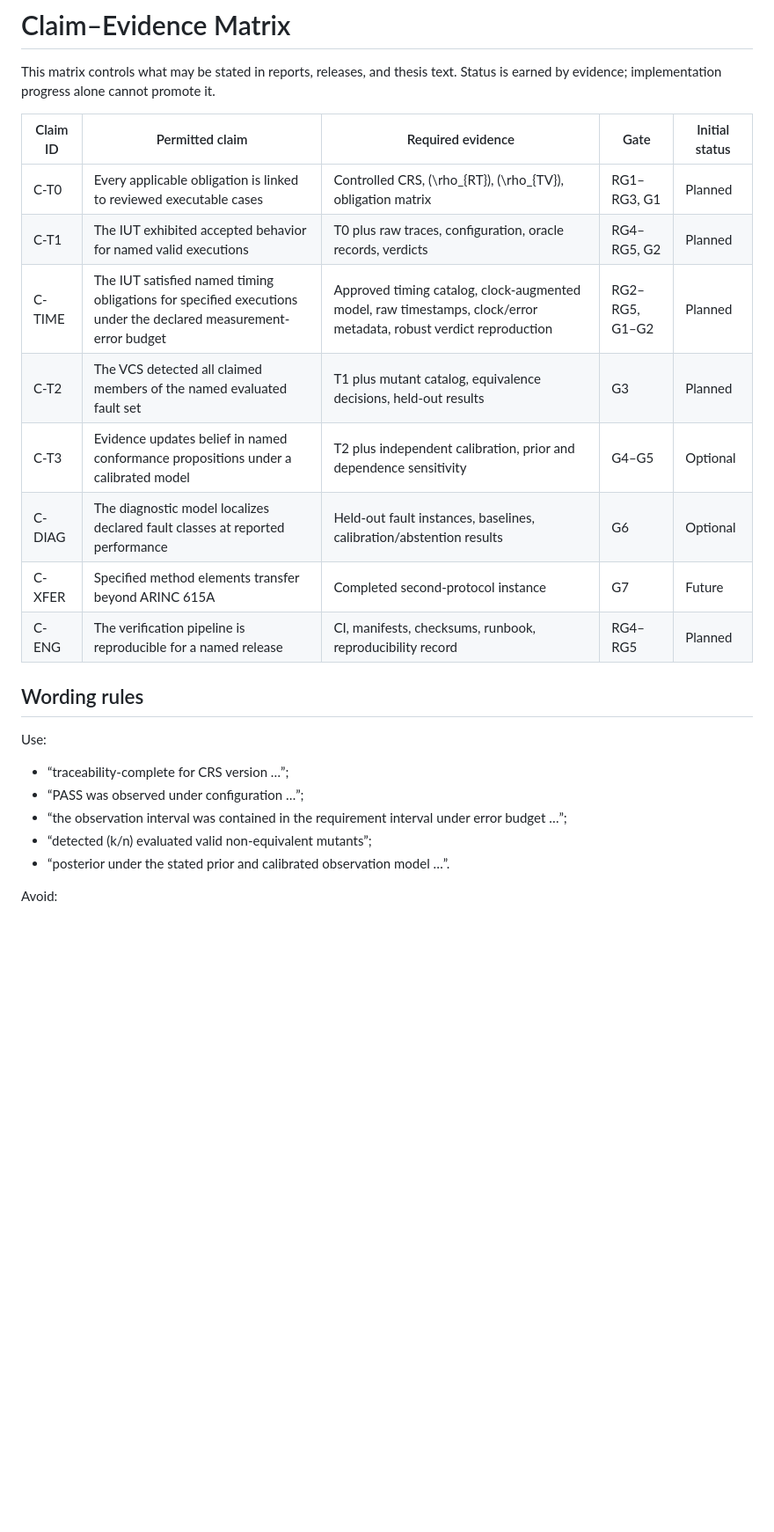
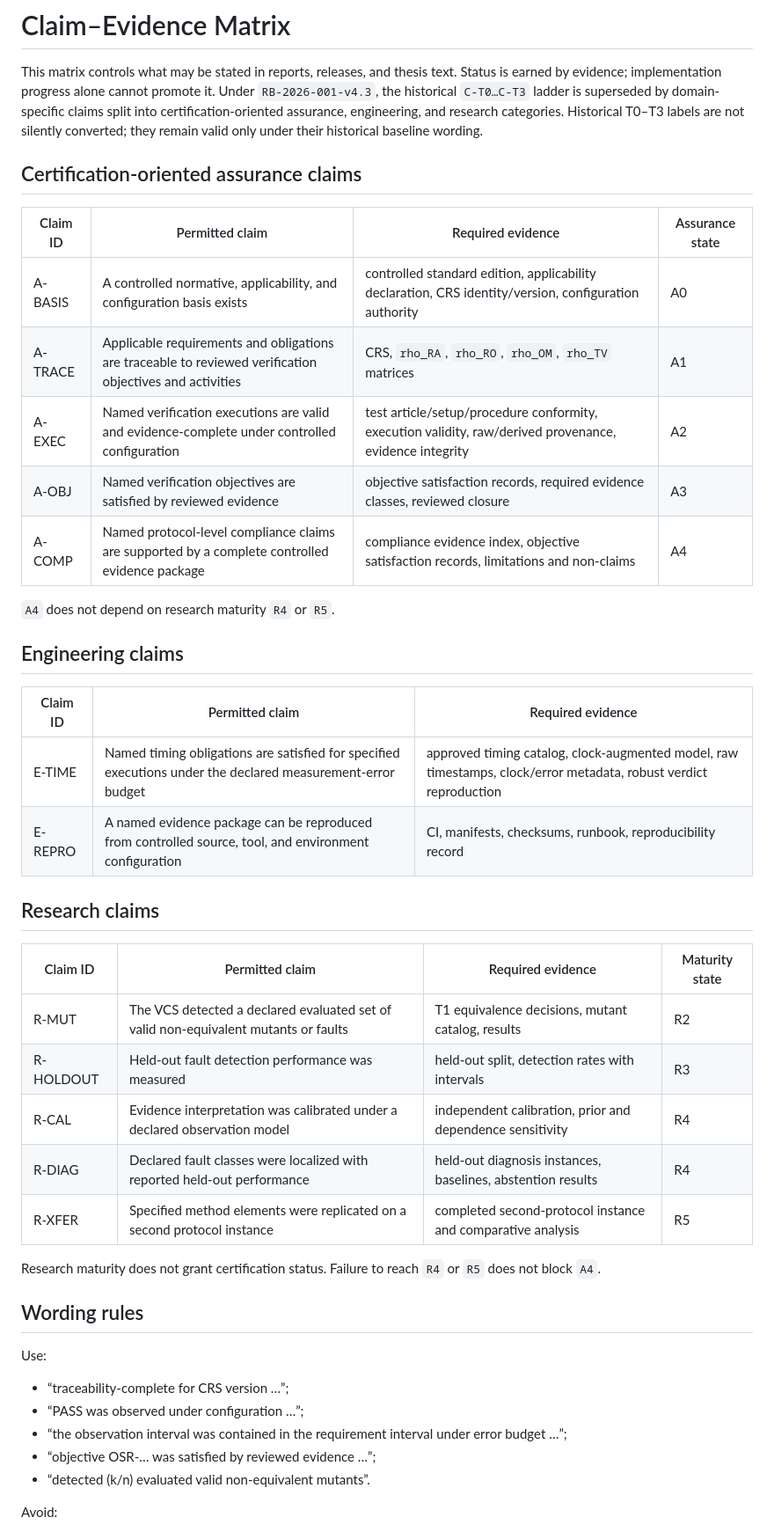
Before and after one commit to ZhangChi0727/arinc-615a-conformance, a Markdown page: docs/research/CLAIM_EVIDENCE_MATRIX.md, the part around one of its changes. Shown at 88% size. Drawn GitHub-style; blank space fills up the shorter version.

Commit message:
docs: restructure traceability and evidence hierarchy

```diff
--- a/docs/research/CLAIM_EVIDENCE_MATRIX.md
+++ b/docs/research/CLAIM_EVIDENCE_MATRIX.md
@@ -2,17 +2,42 @@
 
 This matrix controls what may be stated in reports, releases, and thesis text.
 Status is earned by evidence; implementation progress alone cannot promote it.
+Under `RB-2026-001-v4.3`, the historical `C-T0…C-T3` ladder is superseded by
+domain-specific claims split into certification-oriented assurance,
+engineering, and research categories. Historical T0–T3 labels are not silently
+converted; they remain valid only under their historical baseline wording.
 
-| Claim ID | Permitted claim | Required evidence | Gate | Initial status |
-|---|---|---|---|---|
-| C-T0 | Every applicable obligation is linked to reviewed executable cases | Controlled CRS, \(\rho_{RT}\), \(\rho_{TV}\), obligation matrix | RG1–RG3, G1 | Planned |
-| C-T1 | The IUT exhibited accepted behavior for named valid executions | T0 plus raw traces, configuration, oracle records, verdicts | RG4–RG5, G2 | Planned |
-| C-TIME | The IUT satisfied named timing obligations for specified executions under the declared measurement-error budget | Approved timing catalog, clock-augmented model, raw timestamps, clock/error metadata, robust verdict reproduction | RG2–RG5, G1–G2 | Planned |
-| C-T2 | The VCS detected all claimed members of the named evaluated fault set | T1 plus mutant catalog, equivalence decisions, held-out results | G3 | Planned |
-| C-T3 | Evidence updates belief in named conformance propositions under a calibrated model | T2 plus independent calibration, prior and dependence sensitivity | G4–G5 | Optional |
-| C-DIAG | The diagnostic model localizes declared fault classes at reported performance | Held-out fault instances, baselines, calibration/abstention results | G6 | Optional |
-| C-XFER | Specified method elements transfer beyond ARINC 615A | Completed second-protocol instance | G7 | Future |
-| C-ENG | The verification pipeline is reproducible for a named release | CI, manifests, checksums, runbook, reproducibility record | RG4–RG5 | Planned |
+## Certification-oriented assurance claims
+
+| Claim ID | Permitted claim | Required evidence | Assurance state |
+|---|---|---|---|
+| A-BASIS | A controlled normative, applicability, and configuration basis exists | controlled standard edition, applicability declaration, CRS identity/version, configuration authority | A0 |
+| A-TRACE | Applicable requirements and obligations are traceable to reviewed verification objectives and activities | CRS, `rho_RA`, `rho_RO`, `rho_OM`, `rho_TV` matrices | A1 |
+| A-EXEC | Named verification executions are valid and evidence-complete under controlled configuration | test article/setup/procedure conformity, execution validity, raw/derived provenance, evidence integrity | A2 |
+| A-OBJ | Named verification objectives are satisfied by reviewed evidence | objective satisfaction records, required evidence classes, reviewed closure | A3 |
+| A-COMP | Named protocol-level compliance claims are supported by a complete controlled evidence package | compliance evidence index, objective satisfaction records, limitations and non-claims | A4 |
+
+`A4` does not depend on research maturity `R4` or `R5`.
+
+## Engineering claims
+
+| Claim ID | Permitted claim | Required evidence |
+|---|---|---|
+| E-TIME | Named timing obligations are satisfied for specified executions under the declared measurement-error budget | approved timing catalog, clock-augmented model, raw timestamps, clock/error metadata, robust verdict reproduction |
+| E-REPRO | A named evidence package can be reproduced from controlled source, tool, and environment configuration | CI, manifests, checksums, runbook, reproducibility record |
+
+## Research claims
+
+| Claim ID | Permitted claim | Required evidence | Maturity state |
+|---|---|---|---|
+| R-MUT | The VCS detected a declared evaluated set of valid non-equivalent mutants or faults | T1 equivalence decisions, mutant catalog, results | R2 |
+| R-HOLDOUT | Held-out fault detection performance was measured | held-out split, detection rates with intervals | R3 |
+| R-CAL | Evidence interpretation was calibrated under a declared observation model | independent calibration, prior and dependence sensitivity | R4 |
+| R-DIAG | Declared fault classes were localized with reported held-out performance | held-out diagnosis instances, baselines, abstention results | R4 |
+| R-XFER | Specified method elements were replicated on a second protocol instance | completed second-protocol instance and comparative analysis | R5 |
+
+Research maturity does not grant certification status. Failure to reach `R4` or
+`R5` does not block `A4`.
 
 ## Wording rules
 
@@ -22,8 +47,8 @@ Use:
 - “PASS was observed under configuration …”;
 - “the observation interval was contained in the requirement interval under
   error budget …”;
-- “detected \(k/n\) evaluated valid non-equivalent mutants”;
-- “posterior under the stated prior and calibrated observation model …”.
+- “objective OSR-… was satisfied by reviewed evidence …”;
+- “detected \(k/n\) evaluated valid non-equivalent mutants”.
 
 Avoid:
 
```
Also changed, not shown: other parts of docs/research/CLAIM_EVIDENCE_MATRIX.md (+25 -8 lines), 2 other files.
